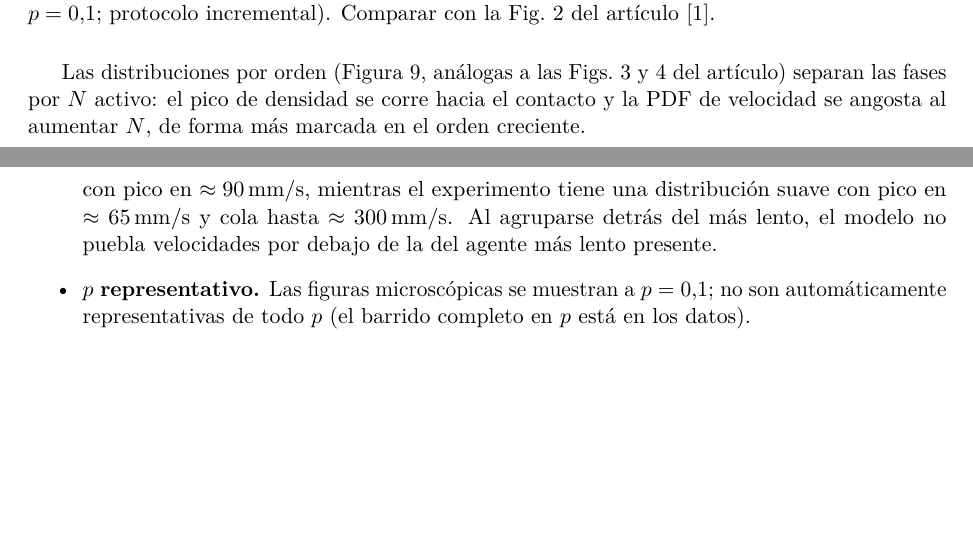
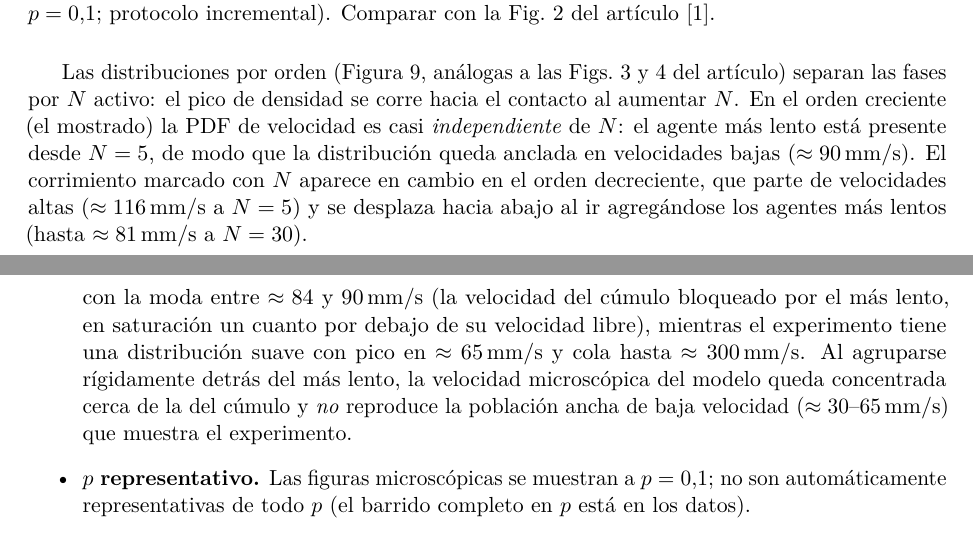
Before and after one commit to keodubo/tp-final-sds-2026Q1G01S2, a LaTeX paper (informe/SdS_TPFinal_2026Q1G01S2_Informe.tex): two parts of pages 12 and 16 of 17, joined at a grey line, cut so that both start at the same text, the shorter picture padded with empty space. Compiled offline with pdfLaTeX.

Commit message:
fix(entregables): corregir descripción invertida de la PDF de velocidad por orden
Los datos muestran que el angostamiento/corrimiento marcado con N está en el orden DECRECIENTE
(parte de ~116 mm/s a N=5 y baja a ~81 a N=30), no en el creciente. En el creciente (la figura
mostrada) la PDF es casi independiente de N porque el más lento está presente desde N=5 (media
~90). Se corrige la frase de Resultados y la nota de la presentación, y se precisa Limitaciones:
la moda del modelo está en 84-90 mm/s y NO reproduce la población ancha de baja velocidad
(~30-65 mm/s) del experimento. Verificado recomputando desvíos por N sobre data/.

Co-Authored-By: Claude Opus 4.8 (1M context) <noreply@anthropic.com>

```diff
--- a/informe/SdS_TPFinal_2026Q1G01S2_Informe.tex
+++ b/informe/SdS_TPFinal_2026Q1G01S2_Informe.tex
@@ -420,8 +420,12 @@ puro, $p=0{,}1$; protocolo incremental). Comparar con la Fig.~2 del artículo~[1
 
 Las distribuciones por orden (Figura~\ref{fig:pdf-inc}, análogas a las Figs.~3 y 4 del
 artículo) separan las fases por $N$ activo: el pico de densidad se corre hacia el contacto
-y la PDF de velocidad se angosta al aumentar $N$, de forma más marcada en el orden
-creciente.
+al aumentar $N$. En el orden creciente (el mostrado) la PDF de velocidad es casi
+\emph{independiente} de $N$: el agente más lento está presente desde $N=5$, de modo que la
+distribución queda anclada en velocidades bajas ($\approx90\unit{mm/s}$). El corrimiento
+marcado con $N$ aparece en cambio en el orden decreciente, que parte de velocidades altas
+($\approx116\unit{mm/s}$ a $N=5$) y se desplaza hacia abajo al ir agregándose los agentes
+más lentos (hasta $\approx81\unit{mm/s}$ a $N=30$).
 
 \begin{figure}[H]\centering
 \includegraphics[width=0.49\linewidth]{pdf_densidad_incremental_contacto_puro_ascending_p01_incremental.png}\hfill
@@ -502,10 +506,13 @@ que enmarcan las conclusiones:
   $\Delta v=6\unit{mm/s}$; el modelo no reproduce colas instantáneas finas de velocidad.
   \item \textbf{Forma de la PDF de velocidad.} El modelo reproduce la tendencia de
   angostamiento y corrimiento con $N$, pero no la forma: su PDF son deltas cuantizadas
-  ($\Delta v=6\unit{mm/s}$) con pico en $\approx90\unit{mm/s}$, mientras el experimento
-  tiene una distribución suave con pico en $\approx65\unit{mm/s}$ y cola hasta
-  $\approx300\unit{mm/s}$. Al agruparse detrás del más lento, el modelo no puebla
-  velocidades por debajo de la del agente más lento presente.
+  ($\Delta v=6\unit{mm/s}$) con la moda entre $\approx84$ y $90\unit{mm/s}$ (la velocidad
+  del cúmulo bloqueado por el más lento, en saturación un cuanto por debajo de su velocidad
+  libre), mientras el experimento tiene una distribución suave con pico en
+  $\approx65\unit{mm/s}$ y cola hasta $\approx300\unit{mm/s}$. Al agruparse rígidamente
+  detrás del más lento, la velocidad microscópica del modelo queda concentrada cerca de la
+  del cúmulo y \emph{no} reproduce la población ancha de baja velocidad
+  ($\approx30$--$65\unit{mm/s}$) que muestra el experimento.
   \item \textbf{$p$ representativo.} Las figuras microscópicas se muestran a $p=0{,}1$; no
   son automáticamente representativas de todo $p$ (el barrido completo en $p$ está en los
   datos).
```
Also changed, not shown: presentacion/SdS_TPFinal_2026Q1G01S2_Presentacion.tex (+2 -2 lines), informe/SdS_TPFinal_2026Q1G01S2_Informe.pdf, presentacion/SdS_TPFinal_2026Q1G01S2_Presentacion.pdf.
